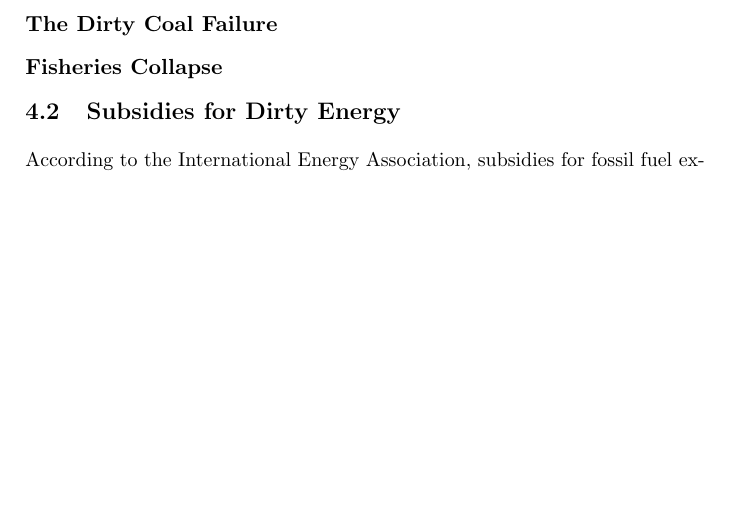
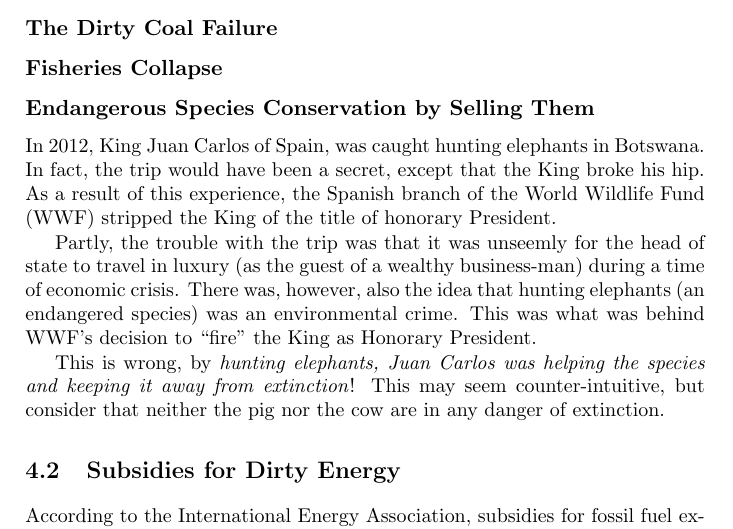
Before and after one commit to luispedro/libertarian-welfare, a LaTeX thesis (book/libertarian-welfare.tex, which reads book/environment.tex): part of page 12 of 19 before the commit and part of page 12 of 20 after it, cut so that both start at the same text, the shorter picture padded with empty space. Compiled offline with pdfLaTeX.

Commit message:
ENH Privatize wildfile

```diff
--- a/book/environment.tex
+++ b/book/environment.tex
@@ -111,6 +111,26 @@ well-known, the US did ratify the treaty.
 
 \subsection{Fisheries Collapse}
 
+\subsection{Endangerous Species Conservation by Selling Them}
+
+In 2012, King Juan Carlos of Spain, was caught hunting elephants in Botswana.
+In fact, the trip would have been a secret, except that the King broke his hip.
+As a result of this experience, the Spanish branch of the World Wildlife Fund
+(WWF) stripped the King of the title of honorary President.
+
+Partly, the trouble with the trip was that it was unseemly for the head of
+state to travel in luxury (as the guest of a wealthy business-man) during a
+time of economic crisis. There was, however, also the idea that hunting
+elephants (an endangered species) was an environmental crime. This was what was
+behind WWF's decision to ``fire'' the King as Honorary President.
+
+This is wrong, by \emph{hunting elephants, Juan Carlos was helping the
+species and keeping it away from extinction}! This may seem counter-intuitive,
+but consider that neither the pig nor the cow are in any danger of extinction.
+
+% Check up what type of elephant Juan Carlos was hunting
+% http://www.rnw.nl/africa/bulletin/big-game-hunts-defended-after-spanish-kings-disputed-trip
+
 \section{Subsidies for Dirty Energy}
 
 According to the International Energy Association, subsidies for fossil fuel
```
